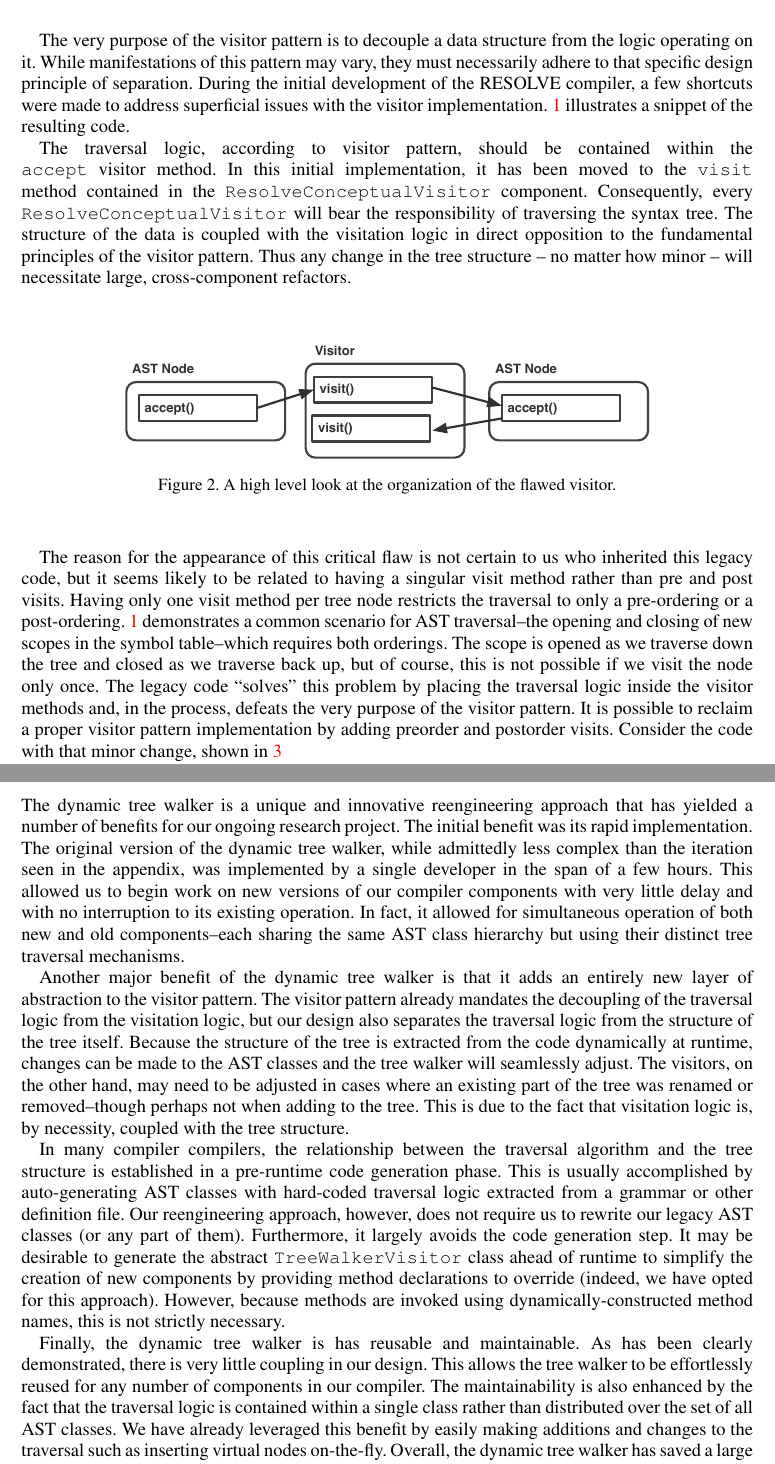
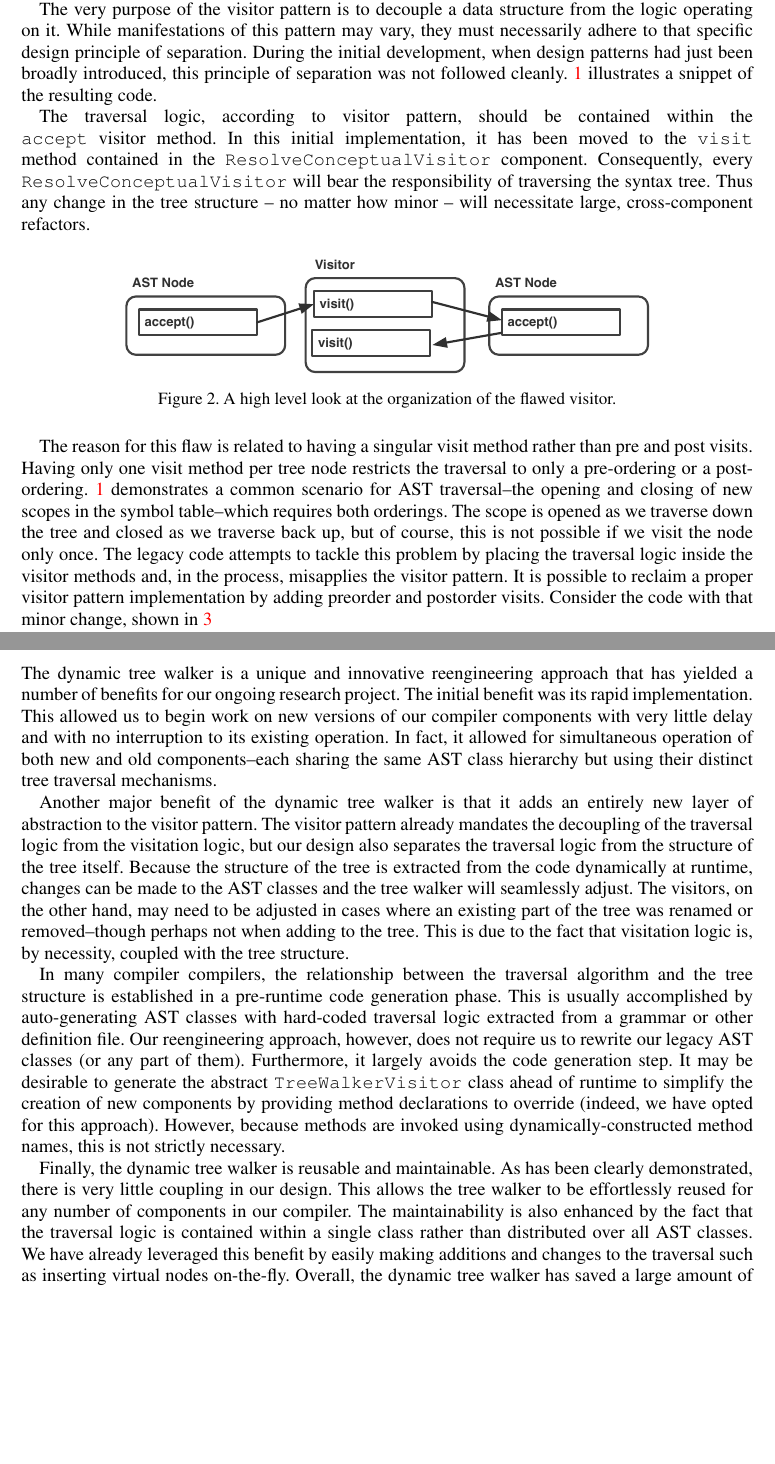
Before and after one commit to bdurkee/treewalker-paper, a LaTeX document (treewalk01.tex): two parts of pages 4 and 7 of 15, joined at a grey line, cut so that both start at the same text, the shorter picture padded with empty space. Compiled offline with pdfLaTeX.

Commit message:
made murali's suggested changes
except for highlighting code in a couple places

```diff
--- a/treewalk01.tex
+++ b/treewalk01.tex
@@ -86,7 +88,7 @@ The pipeline for compiling high-level code begins with lexing, parsing, and buil
 
 The design of the tree traversal component's first iteration bears close resemblance to the visitor pattern: Each class representing a type of node in the syntax tree contains an \texttt{accept} method which can dispatch the appropriate logic through subtype polymorphism. However, the algorithm for traversal was not properly separated from the data structure as the visitor pattern requires.
 
-The very purpose of the visitor pattern is to decouple a data structure from the logic operating on it. While manifestations of this pattern may vary, they must necessarily adhere to that specific design principle of separation. During the initial development of the RESOLVE compiler, a few shortcuts were made to address superficial issues with the visitor implementation. \ref{fig:flawedvisitorexample} illustrates a snippet of the resulting code.
+The very purpose of the visitor pattern is to decouple a data structure from the logic operating on it. While manifestations of this pattern may vary, they must necessarily adhere to that specific design principle of separation. During the initial development, when design patterns had just been broadly introduced, this principle of separation was not followed cleanly. \ref{fig:flawedvisitorexample} illustrates a snippet of the resulting code.
 
 \begin{figure}
 \centering
@@ -144,7 +146,7 @@ public class Analyzer
 \label{fig:flawedvisitorexample}
 \end{figure}
 
-The traversal logic, according to visitor pattern, should be contained within the \texttt{accept} visitor method. In this initial implementation, it has been moved to the \texttt{visit} method contained in the \texttt{ResolveConceptualVisitor} component. Consequently, every \texttt{ResolveConceptualVisitor} will bear the responsibility of traversing the syntax tree. The structure of the data is coupled with the visitation logic in direct opposition to the fundamental principles of the visitor pattern. Thus any change in the tree structure -- no matter how minor -- will necessitate large, cross-component refactors.
+The traversal logic, according to visitor pattern, should be contained within the \texttt{accept} visitor method. In this initial implementation, it has been moved to the \texttt{visit} method contained in the \texttt{ResolveConceptualVisitor} component. Consequently, every \texttt{ResolveConceptualVisitor} will bear the responsibility of traversing the syntax tree. Thus any change in the tree structure -- no matter how minor -- will necessitate large, cross-component refactors.
 
 \begin{figure}[!htb]
 \centering
@@ -153,7 +155,7 @@ The traversal logic, according to visitor pattern, should be contained within th
 \label{fig:flawedvisitororganization}
 \end{figure}
 
-The reason for the appearance of this critical flaw is not certain to us who inherited this legacy code, but it seems likely to be related to having a singular visit method rather than pre and post visits. Having only one visit method per tree node restricts the traversal to only a pre-ordering or a post-ordering. \ref{fig:flawedvisitorexample} demonstrates a common scenario for AST traversal--the opening and closing of new scopes in the symbol table--which requires both orderings. The scope is opened as we traverse down the tree and closed as we traverse back up, but of course, this is not possible if we visit the node only once. The legacy code ``solves" this problem by placing the traversal logic inside the visitor methods and, in the process, defeats the very purpose of the visitor pattern. It is possible to reclaim a proper visitor pattern implementation by adding preorder and postorder visits. Consider the code with that minor change, shown in \ref{fig:fixedvisitorexample}
+The reason for this flaw is related to having a singular visit method rather than pre and post visits. Having only one visit method per tree node restricts the traversal to only a pre-ordering or a post-ordering. \ref{fig:flawedvisitorexample} demonstrates a common scenario for AST traversal--the opening and closing of new scopes in the symbol table--which requires both orderings. The scope is opened as we traverse down the tree and closed as we traverse back up, but of course, this is not possible if we visit the node only once. The legacy code attempts to tackle this problem by placing the traversal logic inside the visitor methods and, in the process, misapplies the visitor pattern. It is possible to reclaim a proper visitor pattern implementation by adding preorder and postorder visits. Consider the code with that minor change, shown in \ref{fig:fixedvisitorexample}
 
 \begin{figure}[!htb]
 \centering
@@ -294,13 +296,13 @@ Use of the dynamic tree walker is simple and straightforward. To traverse an AST
 %http://onlinelibrary.wiley.com/store/10.1002/spe.2167/asset/spe2167.pdf?v=1&t=i0ofdec2&s=970e832ce7d5ec71bad48d4aca1eff81f2e26c8d
 \section{Results and Benefits}
 
-The dynamic tree walker is a unique and innovative reengineering approach that has yielded a number of benefits for our ongoing research project. The initial benefit was its rapid implementation. The original version of the dynamic tree walker, while admittedly less complex than the iteration seen in the appendix, was implemented by a single developer in the span of a few hours. This allowed us to begin work on new versions of our compiler components with very little delay and with no interruption to its existing operation. In fact, it allowed for simultaneous operation of both new and old components--each sharing the same AST class hierarchy but using their distinct tree traversal mechanisms.
+The dynamic tree walker is a unique and innovative reengineering approach that has yielded a number of benefits for our ongoing research project. The initial benefit was its rapid implementation. This allowed us to begin work on new versions of our compiler components with very little delay and with no interruption to its existing operation. In fact, it allowed for simultaneous operation of both new and old components--each sharing the same AST class hierarchy but using their distinct tree traversal mechanisms.
 
 Another major benefit of the dynamic tree walker is that it adds an entirely new layer of abstraction to the visitor pattern. The visitor pattern already mandates the decoupling of the traversal logic from the visitation logic, but our design also separates the traversal logic from the structure of the tree itself. Because the structure of the tree is extracted from the code dynamically at runtime, changes can be made to the AST classes and the tree walker will seamlessly adjust. The visitors, on the other hand, may need to be adjusted in cases where an existing part of the tree was renamed or removed--though perhaps not when adding to the tree. This is due to the fact that visitation logic is, by necessity, coupled with the tree structure.
 
 In many compiler compilers, the relationship between the traversal algorithm and the tree structure is established in a pre-runtime code generation phase. This is usually accomplished by auto-generating AST classes with hard-coded traversal logic extracted from a grammar or other definition file. Our reengineering approach, however, does not require us to rewrite our legacy AST classes (or any part of them). Furthermore, it largely avoids the code generation step. It may be desirable to generate the abstract \texttt{TreeWalkerVisitor} class ahead of runtime to simplify the creation of new components by providing method declarations to override (indeed, we have opted for this approach). However, because methods are invoked using dynamically-constructed method names, this is not strictly necessary.
 
-Finally, the dynamic tree walker is has reusable and maintainable. As has been clearly demonstrated, there is very little coupling in our design. This allows the tree walker to be effortlessly reused for any number of components in our compiler. The maintainability is also enhanced by the fact that the traversal logic is contained within a single class rather than distributed over the set of all AST classes. We have already leveraged this benefit by easily making additions and changes to the traversal such as inserting virtual nodes on-the-fly. Overall, the dynamic tree walker has saved a large amount of development time by eliminating the need to rewrite legacy code while also providing a rapidly implementable mechanism for continued iteration and evolution of the software.
+Finally, the dynamic tree walker is reusable and maintainable. As has been clearly demonstrated, there is very little coupling in our design. This allows the tree walker to be effortlessly reused for any number of components in our compiler. The maintainability is also enhanced by the fact that the traversal logic is contained within a single class rather than distributed over all AST classes. We have already leveraged this benefit by easily making additions and changes to the traversal such as inserting virtual nodes on-the-fly. Overall, the dynamic tree walker has saved a large amount of development time by eliminating the need to rewrite legacy code while also providing a rapidly implementable mechanism for continued iteration and evolution of the software.
 
 % -----------------------------------------------------------------------------------------------
 %	Application
```
Also changed, not shown: treewalk01.pdf, treewalk01.tex (16 more changed lines), 1 other file.
